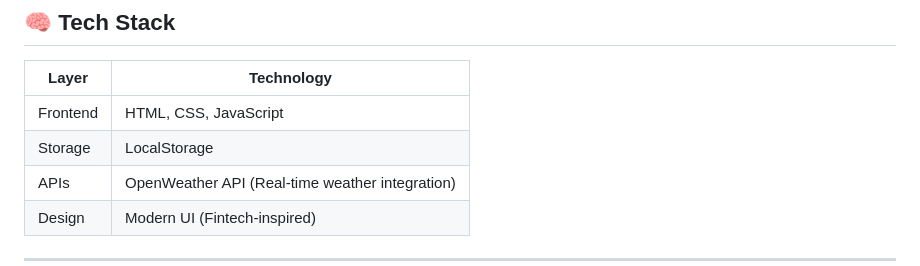
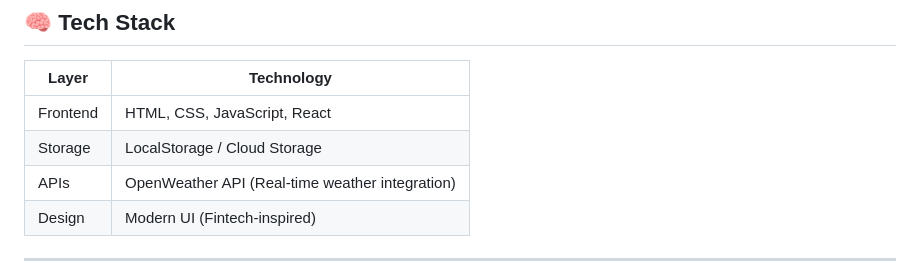
Before and after one commit to Shivanshu48/GigShield-AI, a Markdown page: README.md, the part around the change. Rendered like a GitHub page.

Commit message:
Update tech stack to include React and Cloud Storage

```diff
--- a/README.md
+++ b/README.md
@@ -125,8 +125,8 @@ Current version simulates AI logic with a clear path for future upgrades.
 
 | Layer    | Technology                                      |
 | -------- | ----------------------------------------------- |
-| Frontend | HTML, CSS, JavaScript                           |
-| Storage  | LocalStorage                                    |
+| Frontend | HTML, CSS, JavaScript, React                    |
+| Storage  | LocalStorage / Cloud Storage                    |
 | APIs     | OpenWeather API (Real-time weather integration) |
 | Design   | Modern UI (Fintech-inspired)                    |
 
```
